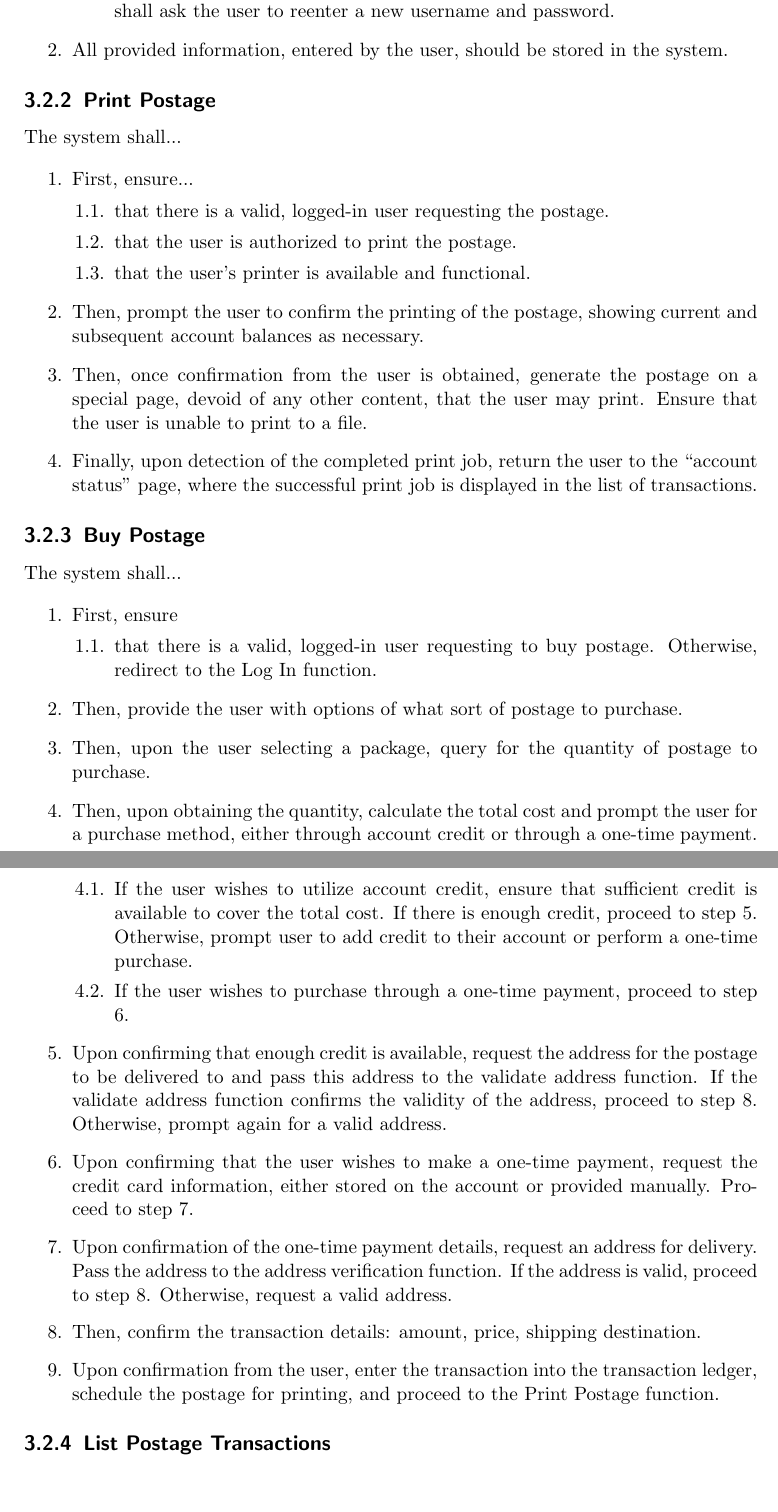
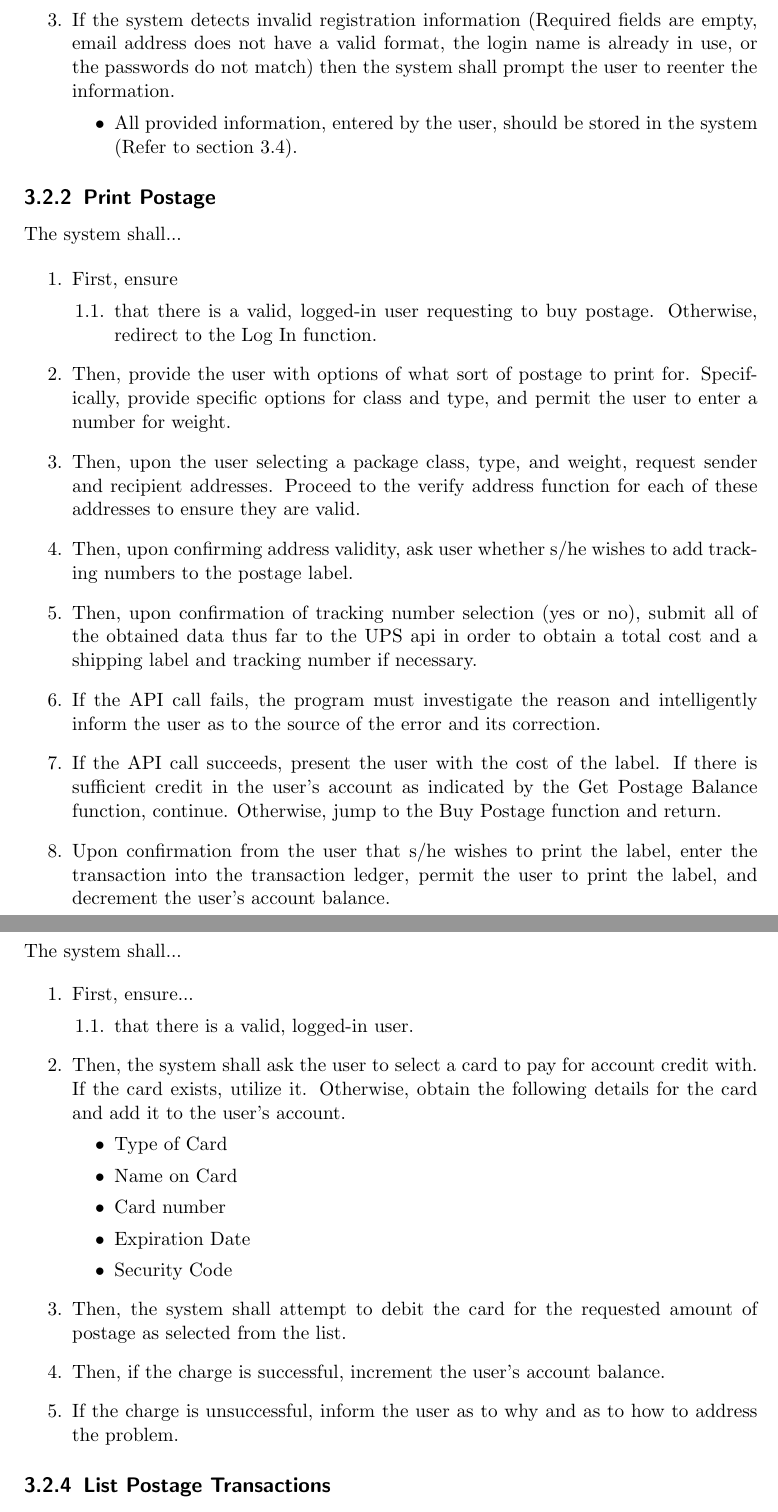
Before and after one commit to aggroskater/cs3398-software-engineering, a LaTeX document (Software-Requirements-Specification-Team-Moon-Moon.tex): two parts of pages 13 and 14 of 18 before the commit and two parts of pages 14 and 15 of 20 after it, joined at a grey line, cut at the place of the change. Compiled offline with pdfLaTeX.

Commit message:
Almost done.

```diff
--- a/Software-Requirements-Specification-Team-Moon-Moon.tex
+++ b/Software-Requirements-Specification-Team-Moon-Moon.tex
@@ -300,2 +319,0 @@ a password.
-system shall ask the user to reenter a new username and password.
-\end{enumerate}
@@ -302,29 +338,15 @@ system shall ask the user to reenter a new username and password.
+\end{itemize}
+\item If the system detects invalid registration information (Required fields
+are empty, email address does not have a valid format, the login name is
+already in use, or the passwords do not match) then the system shall prompt the
+user to reenter the information.
+\begin{itemize}
 \item All provided information, entered by the user, should be stored in the
-system.
+system (Refer to section 3.4).
+\end{itemize}
 \end{enumerate}
 
 \subsection{Print Postage}
-
-The system shall...
-
-\begin{enumerate}
-\item First, ensure...
-\begin{enumerate}
-\item that there is a valid, logged-in user requesting the postage.
-\item that the user is authorized to print the postage.
-\item that the user's printer is available and functional.
-\end{enumerate}
-\item Then, prompt the user to confirm the printing of the postage, showing
-current and subsequent account balances as necessary.
-\item Then, once confirmation from the user is obtained, generate the postage
-on a special page, devoid of any other content, that the user may print. Ensure
-that the user is unable to print to a file.
-\item Finally, upon detection of the completed print job, return the user to
-the ``account status'' page, where the successful print job is displayed in the
-list of transactions.
-\end{enumerate}
-
-\subsection{Buy Postage}
 
 The system shall...
 
@@ -334,35 +356,52 @@ The system shall...
 \item that there is a valid, logged-in user requesting to buy postage.
 Otherwise, redirect to the Log In function.
 \end{enumerate}
-\item Then, provide the user with options of what sort of postage to purchase.
-\item Then, upon the user selecting a package, query for the quantity of
-postage to purchase.
-\item Then, upon obtaining the quantity, calculate the total cost and prompt
-the user for a purchase method, either through account credit or through a
-one-time payment.
+\item Then, provide the user with options of what sort of postage to print
+for. Specifically, provide specific options for class and type, and permit
+the user to enter a number for weight.
+\item Then, upon the user selecting a package class, type, and weight,
+request sender and recipient addresses. Proceed to the verify address function
+for each of these addresses to ensure they are valid.
+\item Then, upon confirming address validity, ask user whether s/he wishes to
+add tracking numbers to the postage label.
+\item Then, upon confirmation of tracking number selection (yes or no), submit
+all of the obtained data thus far to the UPS api in order to obtain a total
+cost and a shipping label and tracking number if necessary.
+\item If the API call fails, the program must investigate the reason and
+intelligently inform the user as to the source of the error and its correction.
+\item If the API call succeeds, present the user with the cost of the
+label. If there is sufficient credit in the user's account as indicated by the
+Get Postage Balance function, continue.  Otherwise, jump to the Buy Postage
+function and return.
+\item Upon confirmation from the user that s/he wishes to print the label,
+enter the transaction into the transaction ledger, permit the user to print the
+label, and decrement the user's account balance.
+\end{enumerate}
+
+\subsection{Buy Postage}
+
+The system shall...
+
 \begin{enumerate}
-\item If the user wishes to utilize account credit, ensure that sufficient
-credit is available to cover the total cost. If there is enough credit, proceed
-to step 5. Otherwise, prompt user to add credit to their account or perform a
-one-time purchase.
-\item If the user wishes to purchase through a one-time payment, proceed to
-step 6.
+\item First, ensure...
+\begin{enumerate}
+\item that there is a valid, logged-in user.
 \end{enumerate}
-\item Upon confirming that enough credit is available, request the address for
-the postage to be delivered to and pass this address to the validate address
-function. If the validate address function confirms the validity of the
-address, proceed to step 8. Otherwise, prompt again for a valid address.
-\item Upon confirming that the user wishes to make a one-time payment, request
-the credit card information, either stored on the account or provided manually.
-Proceed to step 7.
-\item Upon confirmation of the one-time payment details, request an address for
-delivery. Pass the address to the address verification function. If the address
-is valid, proceed to step 8. Otherwise, request a valid address.
-\item Then, confirm the transaction details: amount, price, shipping
-destination.
-\item Upon confirmation from the user, enter the transaction into the
-transaction ledger, schedule the postage for printing, and proceed to the Print
-Postage function.
+\item Then, the system shall ask the user to select a card to pay for
+account credit with. If the card exists, utilize it. Otherwise, obtain the
+following details for the card and add it to the user's account.
+\begin{itemize}
+\item Type of Card
+\item Name on Card
+\item Card number
+\item Expiration Date
+\item Security Code
+\end{itemize}
+\item Then, the system shall attempt to debit the card for the requested amount
+of postage as selected from the list.
+\item Then, if the charge is successful, increment the user's account balance.
+\item If the charge is unsuccessful, inform the user as to why and
+as to how to address the problem.
 \end{enumerate}
 
 \subsection{List Postage Transactions}
```
Also changed, not shown: Software-Requirements-Specification-Team-Moon-Moon.tex (128 more changed lines).
